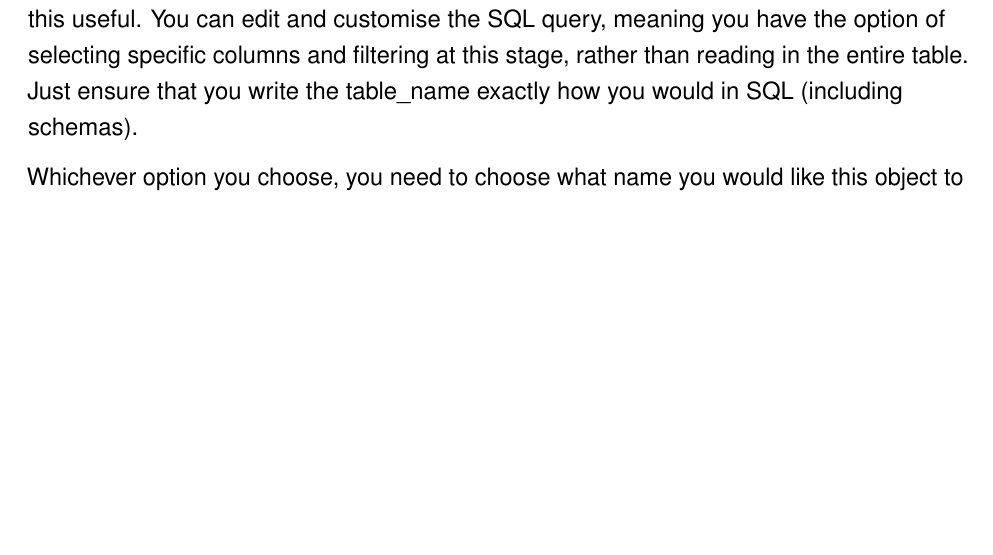
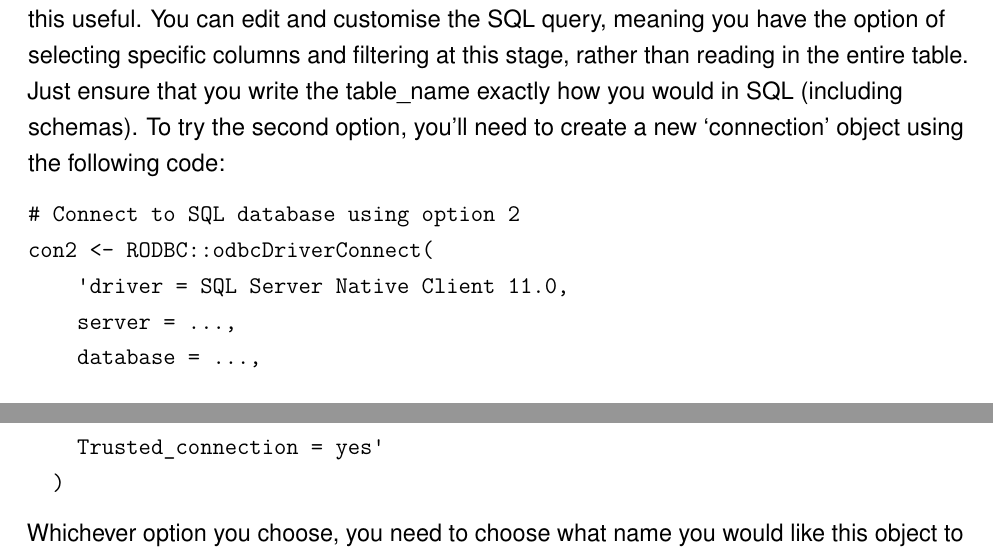
Before and after one commit to dfe-analytical-services/techskills_workshops, an R Markdown document (workshop_R.Rmd): part of page 18 of 56 before the commit and two parts of pages 18 and 19 of 56 after it, the two joined at a grey line, cut so that both start at the same text, the shorter picture padded with empty space. Rendered offline with R 4.5, knitr and Pandoc, then LaTeX, with nearby package versions.

Commit message:
add connection info for second SQL connect option (RODBC::odbcDriverConnect())

````diff
--- a/workshop_R.Rmd
+++ b/workshop_R.Rmd
@@ -723,6 +723,17 @@ In the environment it will appear as a list rather than a data table.
 Option two is slightly longer to write and takes much longer to run, but it does allow you to write SQL queries directly in R, so if you have previous experience with SQL you may find this useful.
 You can edit and customise the SQL query, meaning you have the option of selecting specific columns and filtering at this stage, rather than reading in the entire table.
 Just ensure that you write the table_name exactly how you would in SQL (including schemas).
+To try the second option, you'll need to create a new 'connection' object using the following code:
+
+```
+# Connect to SQL database using option 2
+con2 <- RODBC::odbcDriverConnect(
+    'driver = SQL Server Native Client 11.0,
+    server = ...,
+    database = ...,
+    Trusted_connection = yes'
+  )
+```
 
 Whichever option you choose, you need to choose what name you would like this object to have in R once the table is read in.
 It is best practice to make object names descriptive but concise.
````
Also changed, not shown: workshop_R.Rmd (2 more changed lines).
